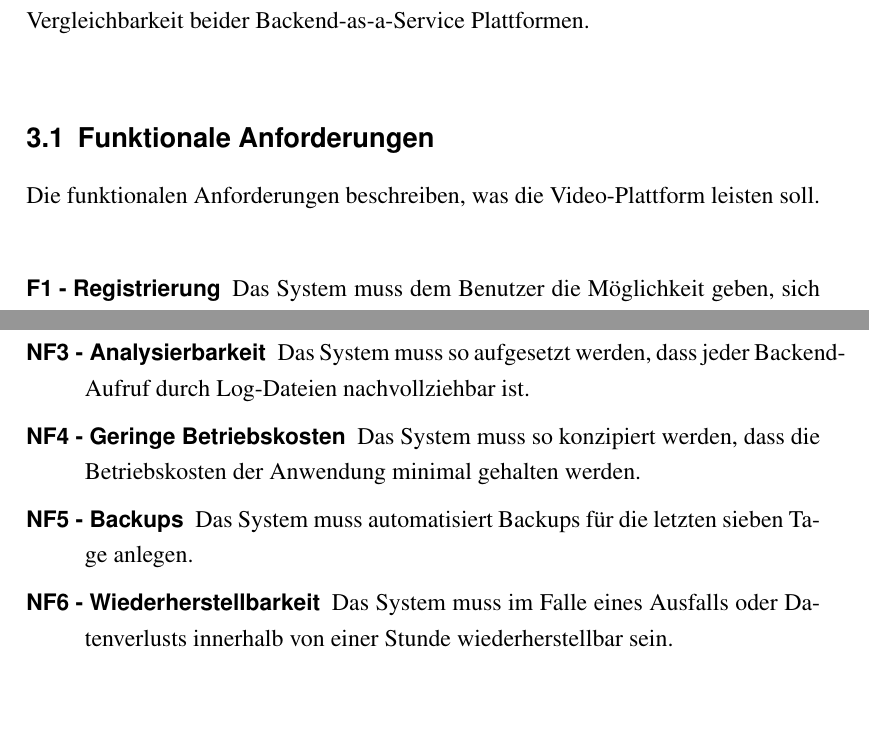
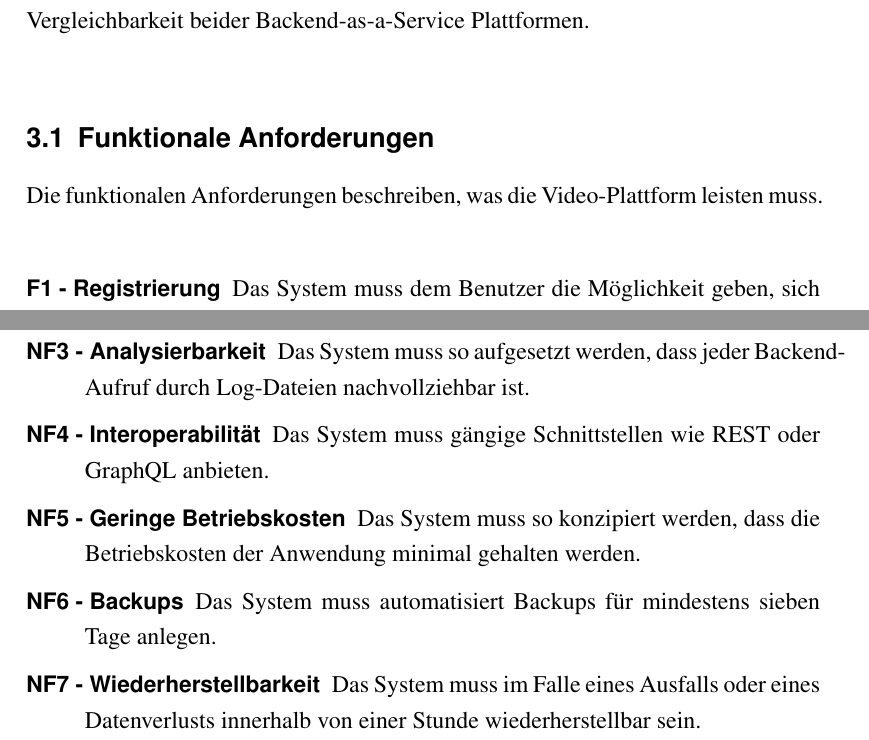
Before and after one commit to danielkochdakitec/master-thesis, a LaTeX thesis (latex/tex/thesis.tex, which reads latex/tex/kapitel/3_anforderungsanalyse/2_funktionale-anforderungen.tex, latex/tex/kapitel/3_anforderungsanalyse/3_nicht-funktionale-anforderungen.tex): two parts of pages 13 and 14 of 33, joined at a grey line, cut so that both start at the same text, the shorter picture padded with empty space. Compiled offline with pdfLaTeX.

Commit message:
Draft chapter req

```diff
--- a/latex/tex/kapitel/3_anforderungsanalyse/2_funktionale-anforderungen.tex
+++ b/latex/tex/kapitel/3_anforderungsanalyse/2_funktionale-anforderungen.tex
@@ -1,6 +1,6 @@
 \section{Funktionale Anforderungen}
 
-Die funktionalen Anforderungen beschreiben, was die Video-Plattform leisten soll.
+Die funktionalen Anforderungen beschreiben, was die Video-Plattform leisten muss.
 
 \begin{description}
    \item[F1 - Registrierung] Das System muss dem Benutzer die Möglichkeit geben, sich zu registrieren. Dies erfolgt unter Angabe der Attribute E-Mail, Telefonnummer und Passwort.
--- a/latex/tex/kapitel/3_anforderungsanalyse/3_nicht-funktionale-anforderungen.tex
+++ b/latex/tex/kapitel/3_anforderungsanalyse/3_nicht-funktionale-anforderungen.tex
@@ -6,7 +6,8 @@ Die nichtfunktionalen Anforderungen beschreiben die Qualitätsmerkmale der zu en
    \item[NF1 - Verfügbarkeit] Das System muss zu 99,9\% pro Jahr verfügbar sein. Ein Deployment darf nicht zu einem Systemausfall führen.
    \item[NF2 - Skalierbarkeit] Das System muss bei Lastspitzen automatisch skalieren.
    \item[NF3 - Analysierbarkeit] Das System muss so aufgesetzt werden, dass jeder Backend-Aufruf durch Log-Dateien nachvollziehbar ist.
-   \item[NF4 - Geringe Betriebskosten] Das System muss so konzipiert werden, dass die Betriebskosten der Anwendung minimal gehalten werden.
-   \item[NF5 - Backups] Das System muss automatisiert Backups für die letzten sieben Tage anlegen.
-   \item[NF6 - Wiederherstellbarkeit] Das System muss im Falle eines Ausfalls oder Datenverlusts innerhalb von einer Stunde wiederherstellbar sein.
+   \item[NF4 - Interoperabilität] Das System muss gängige Schnittstellen wie REST oder GraphQL anbieten.
+   \item[NF5 - Geringe Betriebskosten] Das System muss so konzipiert werden, dass die Betriebskosten der Anwendung minimal gehalten werden.
+   \item[NF6 - Backups] Das System muss automatisiert Backups für mindestens sieben Tage anlegen.
+   \item[NF7 - Wiederherstellbarkeit] Das System muss im Falle eines Ausfalls oder eines Datenverlusts innerhalb von einer Stunde wiederherstellbar sein.
 \end{description}
```
Also changed, not shown: latex/tex/kapitel/3_anforderungsanalyse/4_rahmenbedingungen.tex (+1 -1 lines), latex/tex/kapitel/3_anforderungsanalyse/3_nicht-funktionale-anforderungen.tex (2 more changed lines).
